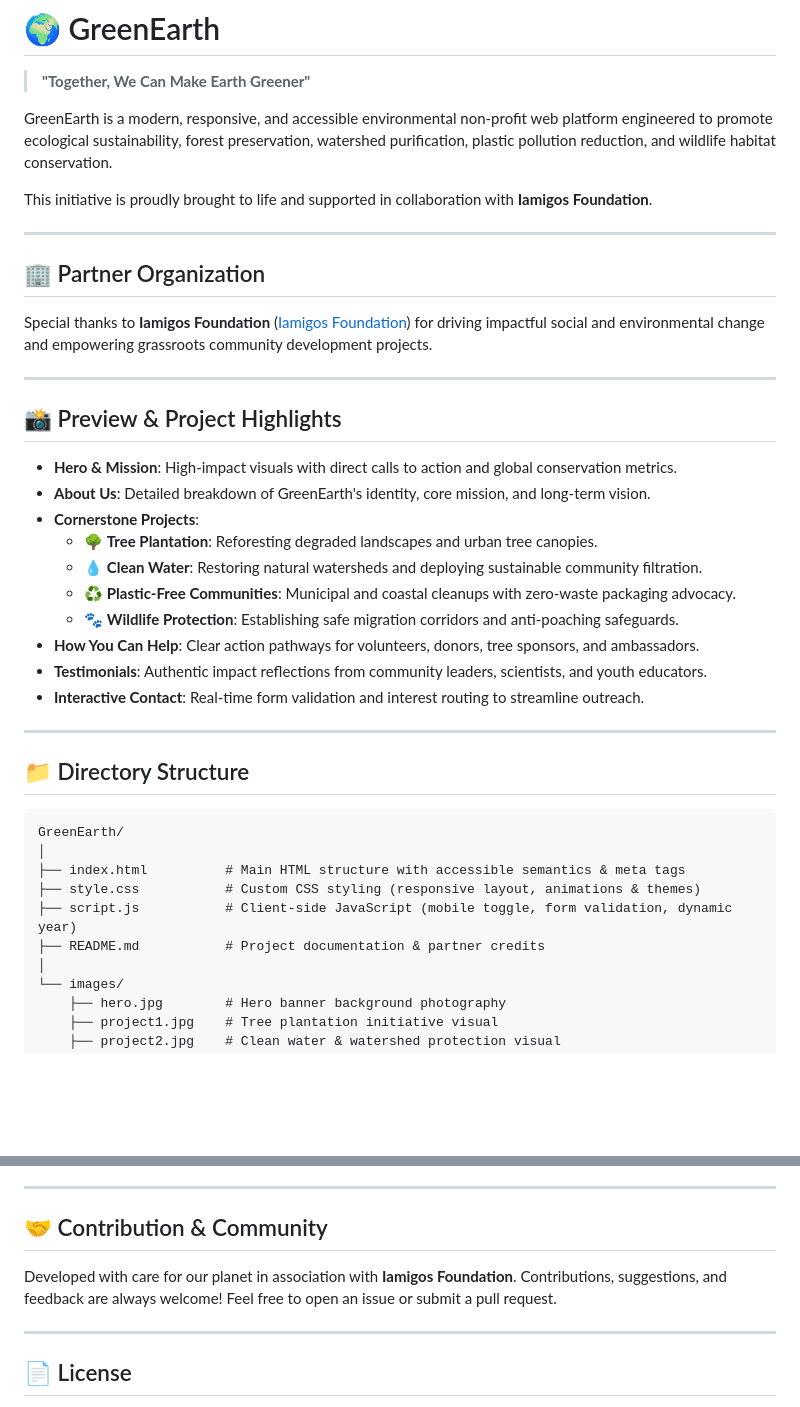
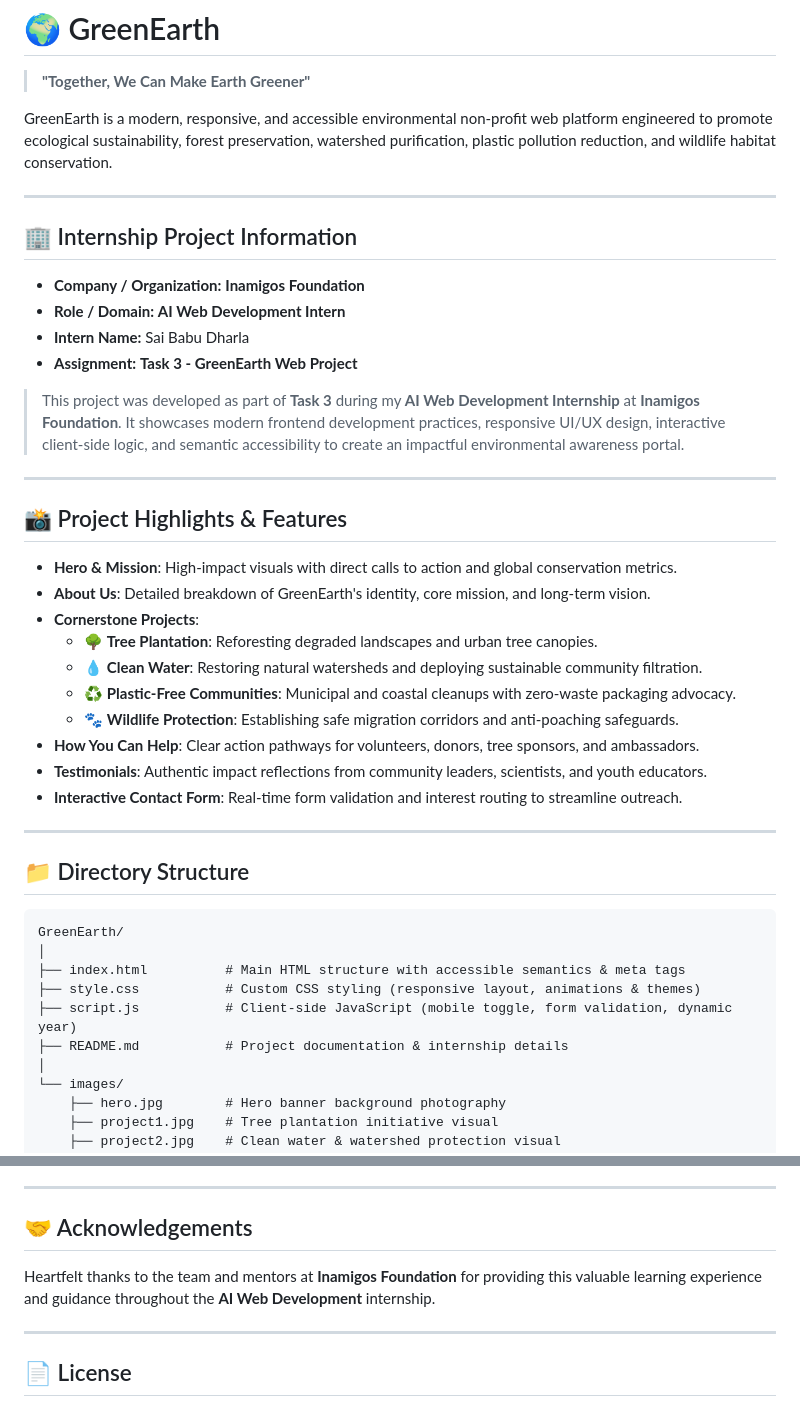
Before and after one commit to Sai-Dharla/GreenEarth, a Markdown page: README.md, 2 parts joined by grey strips. Drawn GitHub-style; blank space fills up the shorter version.

Commit message:
docs: update README with Inamigos Foundation AI Web Development Internship Task 3 details

```diff
--- a/README.md
+++ b/README.md
@@ -4,17 +4,20 @@
 
 GreenEarth is a modern, responsive, and accessible environmental non-profit web platform engineered to promote ecological sustainability, forest preservation, watershed purification, plastic pollution reduction, and wildlife habitat conservation.
 
-This initiative is proudly brought to life and supported in collaboration with **Iamigos Foundation**.
+---
+
+## 🏢 Internship Project Information
+
+- **Company / Organization:** **Inamigos Foundation**
+- **Role / Domain:** **AI Web Development Intern**
+- **Intern Name:** Sai Babu Dharla
+- **Assignment:** **Task 3 - GreenEarth Web Project**
+
+> This project was developed as part of **Task 3** during my **AI Web Development Internship** at **Inamigos Foundation**. It showcases modern frontend development practices, responsive UI/UX design, interactive client-side logic, and semantic accessibility to create an impactful environmental awareness portal.
 
 ---
 
-## 🏢 Partner Organization
-
-Special thanks to **Iamigos Foundation** ([Iamigos Foundation](https://github.com/Iamigos-Foundation)) for driving impactful social and environmental change and empowering grassroots community development projects.
-
----
-
-## 📸 Preview & Project Highlights
+## 📸 Project Highlights & Features
 
 - **Hero & Mission**: High-impact visuals with direct calls to action and global conservation metrics.
 - **About Us**: Detailed breakdown of GreenEarth's identity, core mission, and long-term vision.
@@ -25,7 +28,7 @@ Special thanks to **Iamigos Foundation** ([Iamigos Foundation](https://github.co
   - 🐾 **Wildlife Protection**: Establishing safe migration corridors and anti-poaching safeguards.
 - **How You Can Help**: Clear action pathways for volunteers, donors, tree sponsors, and ambassadors.
 - **Testimonials**: Authentic impact reflections from community leaders, scientists, and youth educators.
-- **Interactive Contact**: Real-time form validation and interest routing to streamline outreach.
+- **Interactive Contact Form**: Real-time form validation and interest routing to streamline outreach.
 
 ---
 
@@ -37,7 +40,7 @@ GreenEarth/
 ├── index.html          # Main HTML structure with accessible semantics & meta tags
 ├── style.css           # Custom CSS styling (responsive layout, animations & themes)
 ├── script.js           # Client-side JavaScript (mobile toggle, form validation, dynamic year)
-├── README.md           # Project documentation & partner credits
+├── README.md           # Project documentation & internship details
 │
 └── images/
     ├── hero.jpg        # Hero banner background photography
@@ -80,9 +83,9 @@ No build tools or heavy dependencies required. You can launch the site directly:
 
 ---
 
-## 🤝 Contribution & Community
+## 🤝 Acknowledgements
 
-Developed with care for our planet in association with **Iamigos Foundation**. Contributions, suggestions, and feedback are always welcome! Feel free to open an issue or submit a pull request.
+Heartfelt thanks to the team and mentors at **Inamigos Foundation** for providing this valuable learning experience and guidance throughout the **AI Web Development** internship.
 
 ---
 
```
